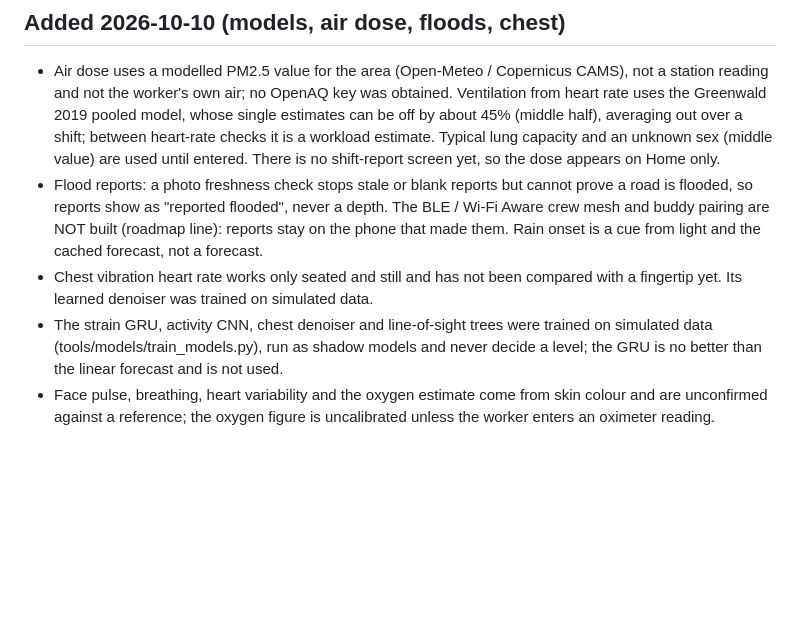
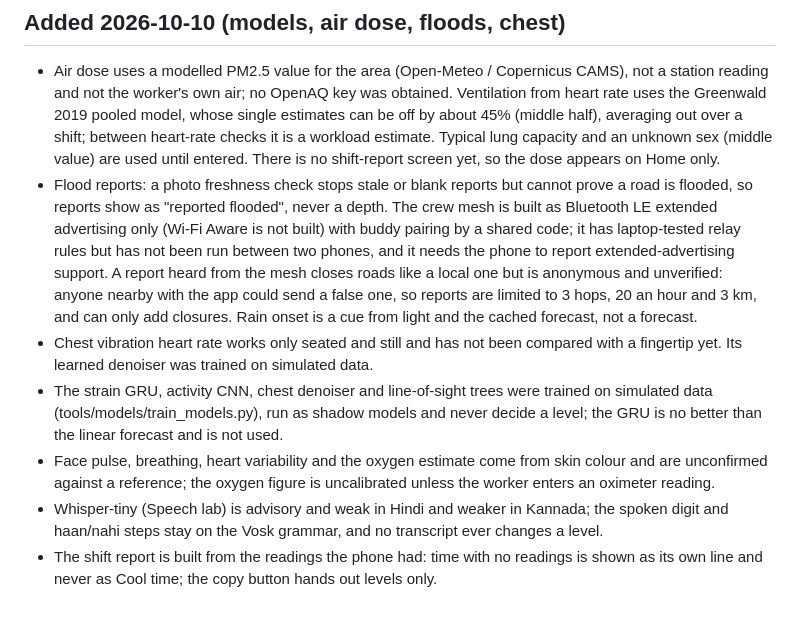
Before and after one commit to GargBhavya-tech/Thakaan, a Markdown page: docs/LIMITATIONS.md, the part around the change. GitHub-like rendering; blank space fills up the shorter version.

```diff
--- a/docs/LIMITATIONS.md
+++ b/docs/LIMITATIONS.md
@@ -25,7 +25,9 @@ Losing or degrading information never lowers the level: missing heart rate, lost
 
 ## Added 2026-10-10 (models, air dose, floods, chest)
 - Air dose uses a modelled PM2.5 value for the area (Open-Meteo / Copernicus CAMS), not a station reading and not the worker's own air; no OpenAQ key was obtained. Ventilation from heart rate uses the Greenwald 2019 pooled model, whose single estimates can be off by about 45% (middle half), averaging out over a shift; between heart-rate checks it is a workload estimate. Typical lung capacity and an unknown sex (middle value) are used until entered. There is no shift-report screen yet, so the dose appears on Home only.
-- Flood reports: a photo freshness check stops stale or blank reports but cannot prove a road is flooded, so reports show as "reported flooded", never a depth. The BLE / Wi-Fi Aware crew mesh and buddy pairing are NOT built (roadmap line): reports stay on the phone that made them. Rain onset is a cue from light and the cached forecast, not a forecast.
+- Flood reports: a photo freshness check stops stale or blank reports but cannot prove a road is flooded, so reports show as "reported flooded", never a depth. The crew mesh is built as Bluetooth LE extended advertising only (Wi-Fi Aware is not built) with buddy pairing by a shared code; it has laptop-tested relay rules but has not been run between two phones, and it needs the phone to report extended-advertising support. A report heard from the mesh closes roads like a local one but is anonymous and unverified: anyone nearby with the app could send a false one, so reports are limited to 3 hops, 20 an hour and 3 km, and can only add closures. Rain onset is a cue from light and the cached forecast, not a forecast.
 - Chest vibration heart rate works only seated and still and has not been compared with a fingertip yet. Its learned denoiser was trained on simulated data.
 - The strain GRU, activity CNN, chest denoiser and line-of-sight trees were trained on simulated data (tools/models/train_models.py), run as shadow models and never decide a level; the GRU is no better than the linear forecast and is not used.
 - Face pulse, breathing, heart variability and the oxygen estimate come from skin colour and are unconfirmed against a reference; the oxygen figure is uncalibrated unless the worker enters an oximeter reading.
+- Whisper-tiny (Speech lab) is advisory and weak in Hindi and weaker in Kannada; the spoken digit and haan/nahi steps stay on the Vosk grammar, and no transcript ever changes a level.
+- The shift report is built from the readings the phone had: time with no readings is shown as its own line and never as Cool time; the copy button hands out levels only.
```
Also changed, not shown: docs/ASSETS.md (+1 -1 lines), docs/PHONE_CHECKLIST.md (+7 -0 lines).
